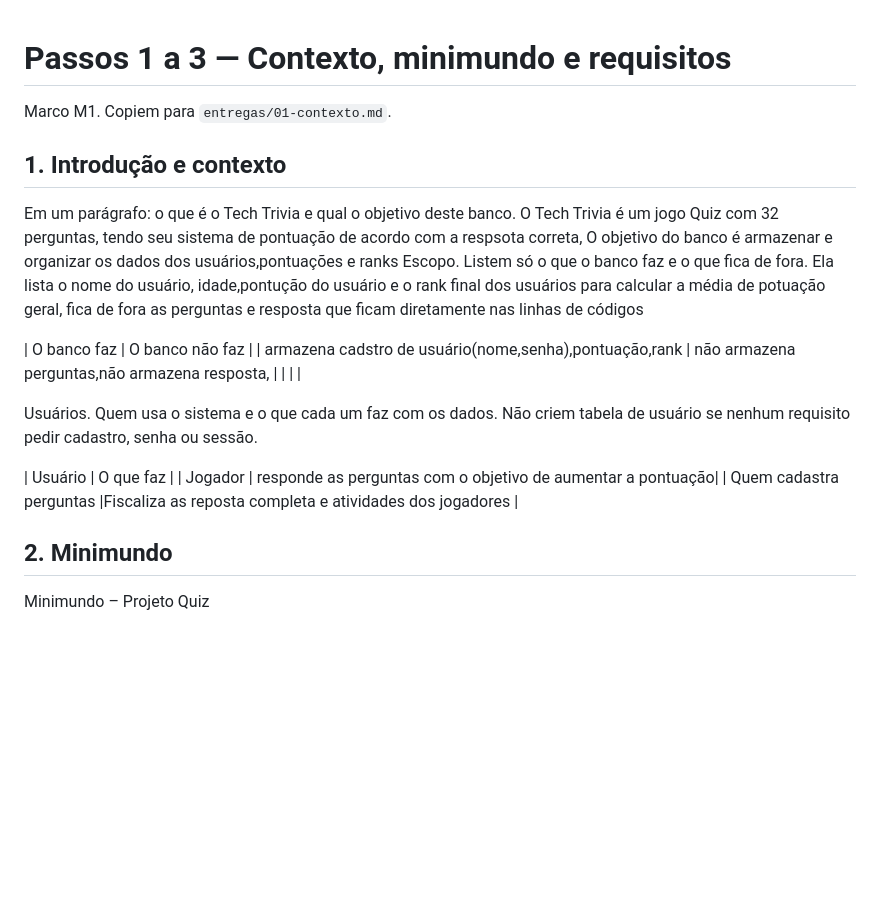
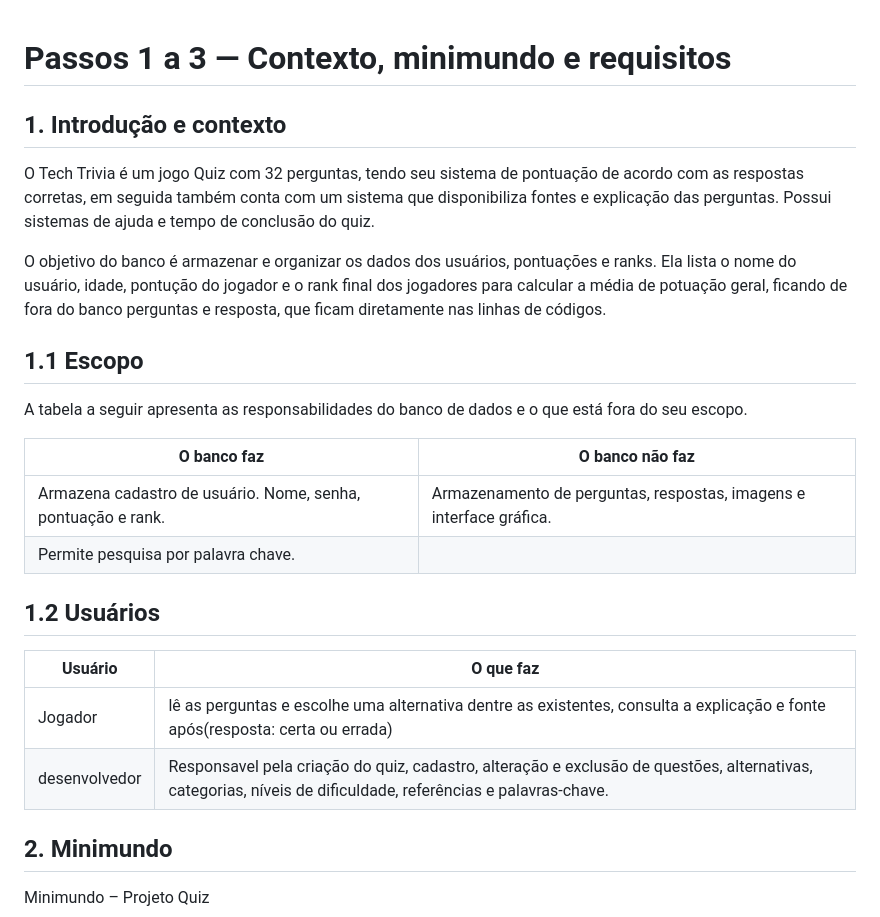
Before and after one commit to ericlesgabriel200408-cmd/Projeto-Quiz, a Markdown page: doc_date/01-contexto.md, the part around one of its changes. GitHub-like rendering; blank space fills up the shorter version.

```diff
--- a/doc_date/01-contexto.md
+++ b/doc_date/01-contexto.md
@@ -1,23 +1,28 @@
 # Passos 1 a 3 — Contexto, minimundo e requisitos
-
-Marco M1. Copiem para `entregas/01-contexto.md`.
 
 ## 1. Introdução e contexto
 
-Em um parágrafo: o que é o Tech Trivia e qual o objetivo deste banco.
-O Tech Trivia é um jogo Quiz com 32 perguntas, tendo seu sistema de pontuação de acordo com a respsota correta, O objetivo do banco é armazenar e organizar os dados dos usuários,pontuações e ranks
-Escopo. Listem só o que o banco faz e o que fica de fora.
-Ela lista o nome do usuário, idade,pontução do usuário e o rank final dos usuários para calcular a média de potuação geral, fica de fora as perguntas e resposta que ficam diretamente nas linhas de códigos
+O Tech Trivia é um jogo Quiz com 32 perguntas, tendo seu sistema de pontuação de acordo com as respostas corretas, em seguida também conta com um sistema que disponibiliza fontes e explicação das perguntas.
+Possui sistemas de ajuda e tempo de conclusão do quiz.
+
+O objetivo do banco é armazenar e organizar os dados dos usuários, pontuações e ranks. Ela lista o nome do usuário, idade, pontução do jogador e o rank final dos jogadores para calcular a média de potuação geral, ficando de fora do banco perguntas e resposta, que ficam diretamente nas linhas de códigos.
+
+
+## 1.1 Escopo
+A tabela a seguir apresenta as responsabilidades do banco de dados e o que está fora do seu escopo.
 
 | O banco faz | O banco não faz |
-| armazena cadstro de usuário(nome,senha),pontuação,rank   | não armazena perguntas,não armazena resposta, |
-| | |
+|---|---|
+| Armazena cadastro de usuário. Nome, senha, pontuação e rank.   |Armazenamento de perguntas, respostas, imagens e interface gráfica.  |
+| Permite pesquisa por palavra chave. |
 
-Usuários. Quem usa o sistema e o que cada um faz com os dados. Não criem tabela de usuário se nenhum requisito pedir cadastro, senha ou sessão.
+## 1.2 Usuários
 
 | Usuário | O que faz |
-| Jogador | responde as perguntas com o objetivo de aumentar a pontuação|
-| Quem cadastra perguntas |Fiscaliza as reposta completa e atividades dos jogadores |
+|---|---|
+| Jogador             | lê as perguntas e escolhe uma alternativa dentre as existentes, consulta a explicação e fonte após(resposta: certa ou errada) |
+| desenvolvedor |Responsavel pela criação do quiz, cadastro, alteração e exclusão de questões, alternativas, categorias, níveis de dificuldade, referências e palavras-chave.
+
 
 ## 2. Minimundo
 Minimundo – Projeto Quiz
```
Also changed, not shown: other parts of doc_date/01-contexto.md (+37 -13 lines).
